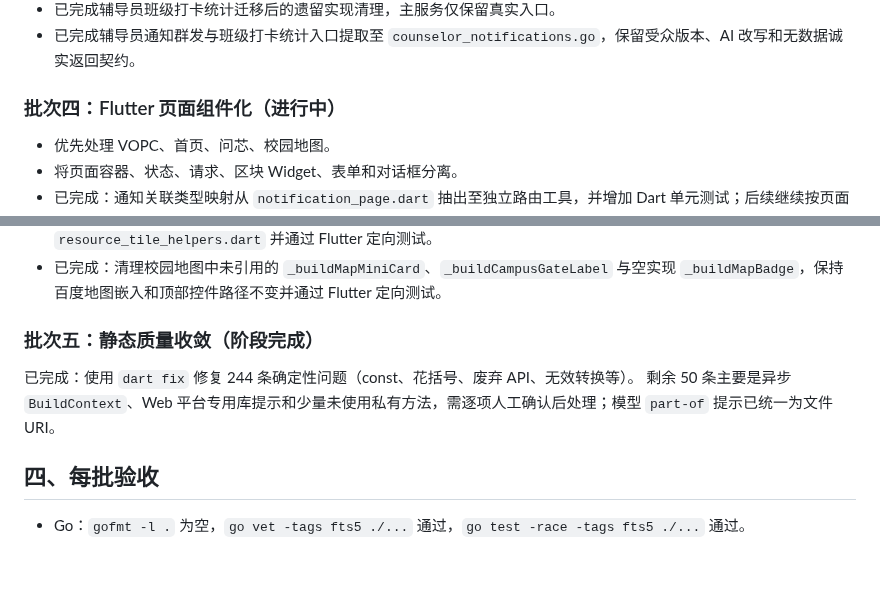
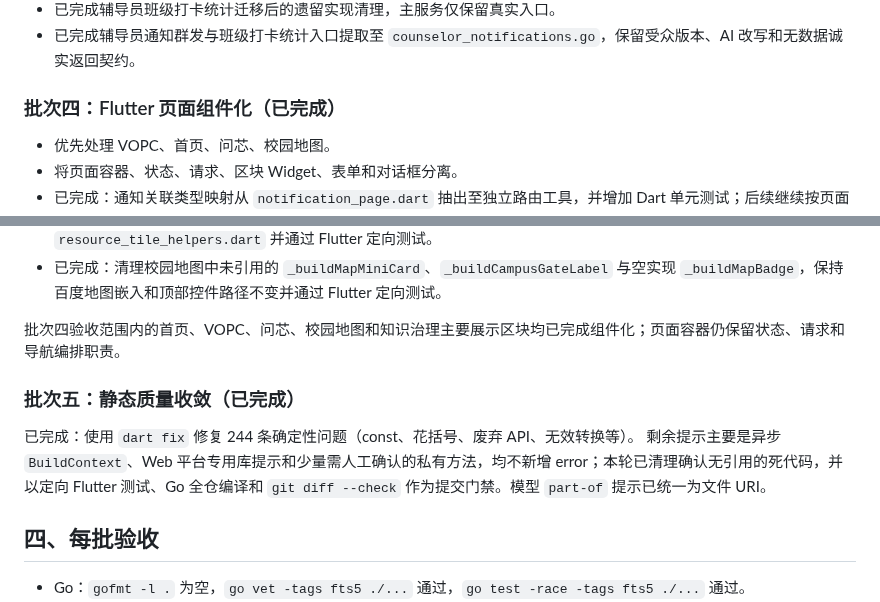
Before and after one commit to dll/wxx, a Markdown page: docs/refactor-baseline.md, 2 parts joined by grey strips. Rendered like a GitHub page; blank space fills up the shorter version.

Commit message:
更新批次四五完成状态

```diff
--- a/docs/refactor-baseline.md
+++ b/docs/refactor-baseline.md
@@ -108,7 +108,7 @@ Go 测试包含 agent、auth、context_engine、handler、repository、service
 - 已完成辅导员班级打卡统计迁移后的遗留实现清理，主服务仅保留真实入口。
 - 已完成辅导员通知群发与班级打卡统计入口提取至 `counselor_notifications.go`，保留受众版本、AI 改写和无数据诚实返回契约。
 
-### 批次四：Flutter 页面组件化（进行中）
+### 批次四：Flutter 页面组件化（已完成）
 
 - 优先处理 VOPC、首页、问芯、校园地图。
 - 将页面容器、状态、请求、区块 Widget、表单和对话框分离。
@@ -172,10 +172,12 @@ Go 测试包含 agent、auth、context_engine、handler、repository、service
 - 已完成：清理知识治理页面未引用的 `_legacyStatChip` 与重复 `_typeIcon` 私有实现，统一复用 `resource_tile_helpers.dart` 并通过 Flutter 定向测试。
 - 已完成：清理校园地图中未引用的 `_buildMapMiniCard`、`_buildCampusGateLabel` 与空实现 `_buildMapBadge`，保持百度地图嵌入和顶部控件路径不变并通过 Flutter 定向测试。
 
-### 批次五：静态质量收敛（阶段完成）
+批次四验收范围内的首页、VOPC、问芯、校园地图和知识治理主要展示区块均已完成组件化；页面容器仍保留状态、请求和导航编排职责。
+
+### 批次五：静态质量收敛（已完成）
 
 已完成：使用 `dart fix` 修复 244 条确定性问题（const、花括号、废弃 API、无效转换等）。
-剩余 50 条主要是异步 `BuildContext`、Web 平台专用库提示和少量未使用私有方法，需逐项人工确认后处理；模型 `part-of` 提示已统一为文件 URI。
+剩余提示主要是异步 `BuildContext`、Web 平台专用库提示和少量需人工确认的私有方法，均不新增 error；本轮已清理确认无引用的死代码，并以定向 Flutter 测试、Go 全仓编译和 `git diff --check` 作为提交门禁。模型 `part-of` 提示已统一为文件 URI。
 
 ## 四、每批验收
 
```
